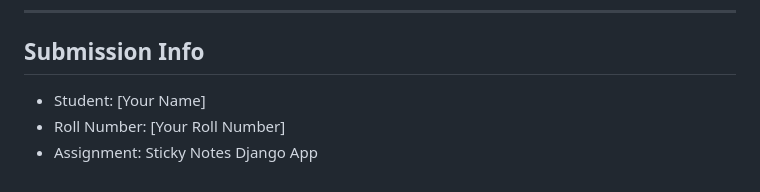
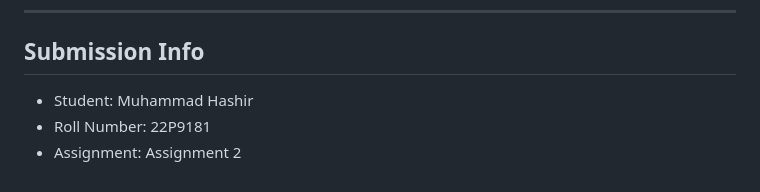
Before and after one commit to hashirch/sticky-notes, a Markdown page: README.md, the part around the change. GitHub-like rendering.

Commit message:
Update submission info: Muhammad Hashir 22P9181 Assignment 2

```diff
--- a/README.md
+++ b/README.md
@@ -152,6 +152,6 @@ Open your browser and go to: **http://127.0.0.1:8000/**
 
 ## Submission Info
 
-- Student: [Your Name]
-- Roll Number: [Your Roll Number]
-- Assignment: Sticky Notes Django App
+- Student: Muhammad Hashir
+- Roll Number: 22P9181
+- Assignment: Assignment 2
```
